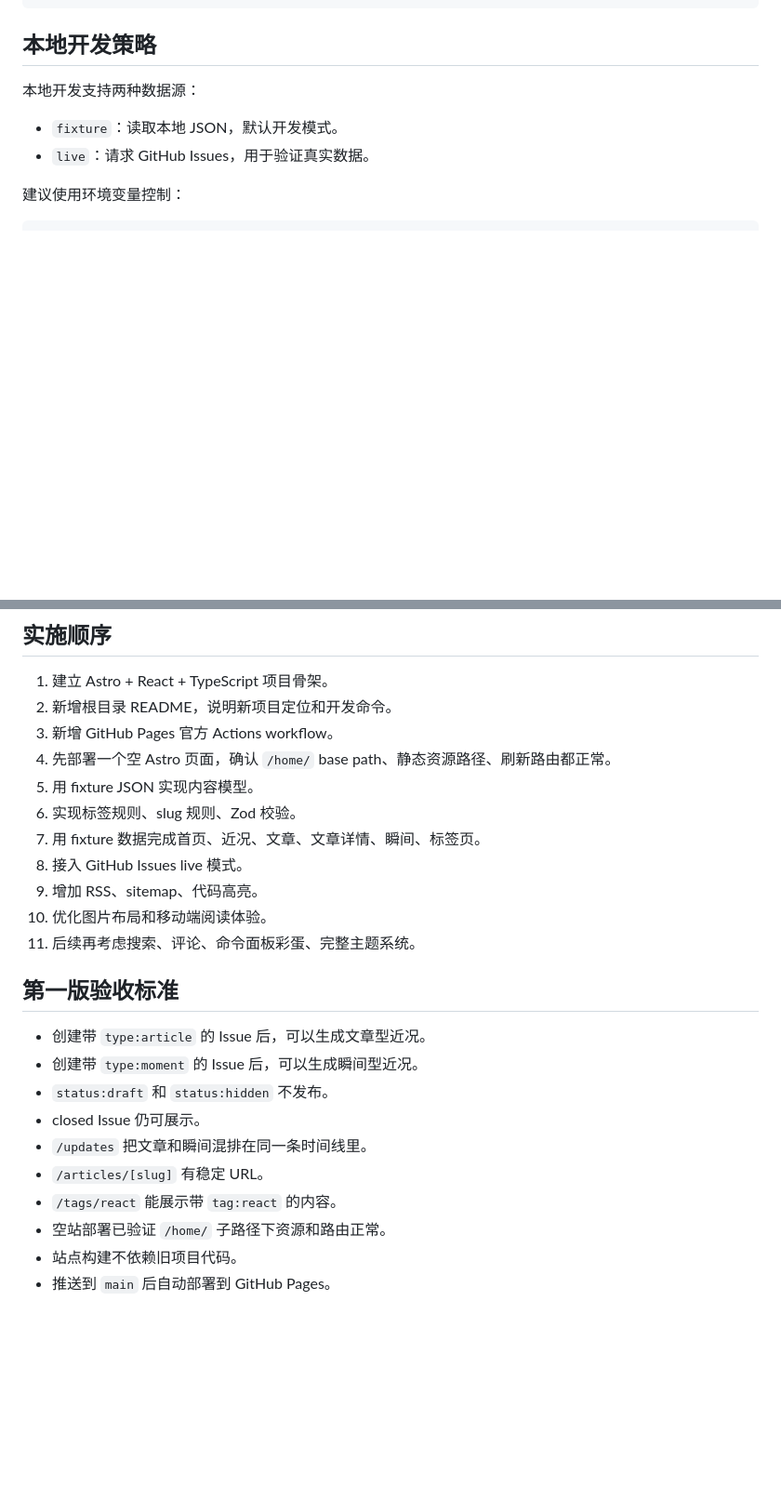
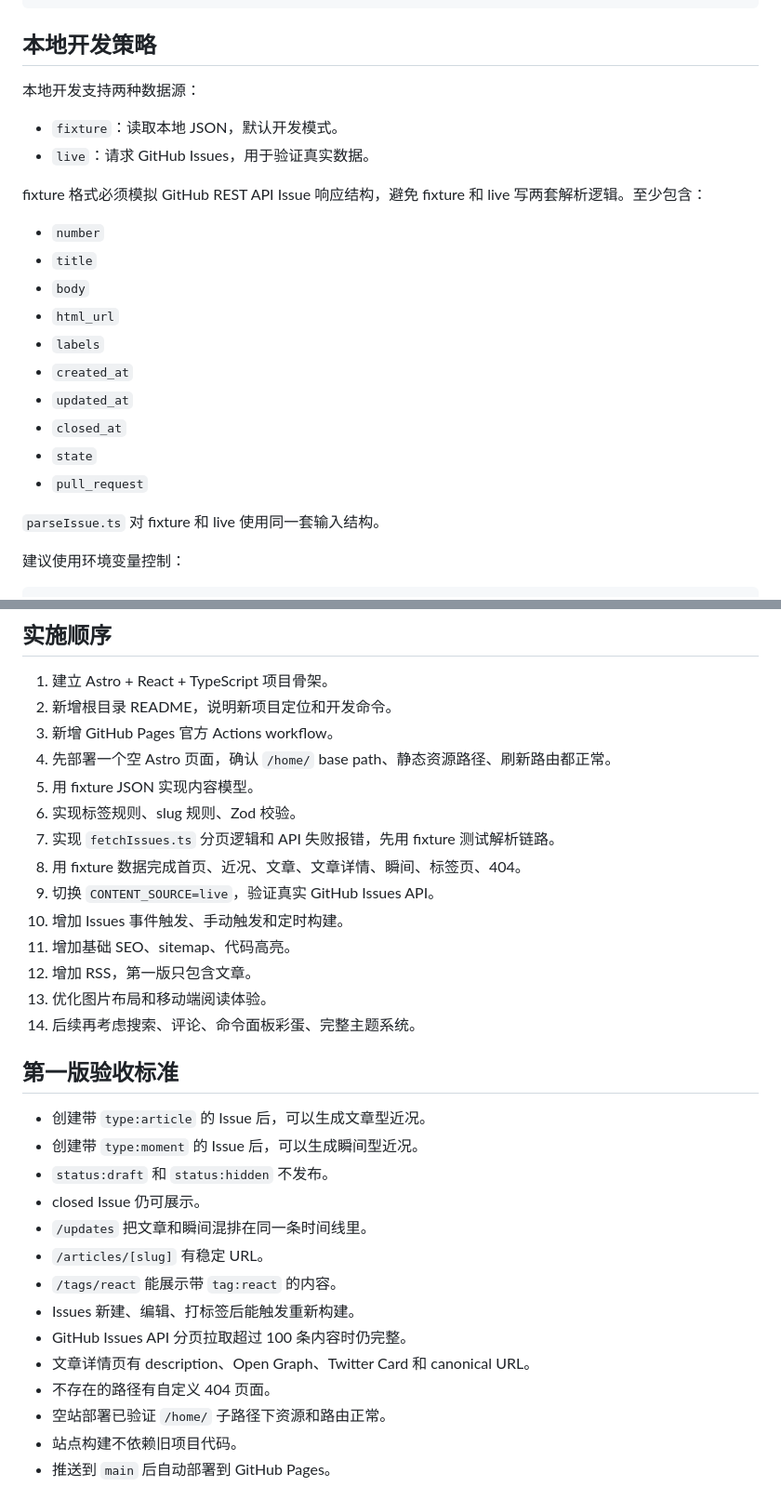
Before and after one commit to Muliminty/home, a Markdown page: REFACTOR_PLAN.md, 2 parts joined by grey strips. Shown at 93% size. GitHub-like rendering; blank space fills up the shorter version.

````diff
--- a/REFACTOR_PLAN.md
+++ b/REFACTOR_PLAN.md
@@ -408,6 +504,21 @@ export default defineConfig({
 - `fixture`：读取本地 JSON，默认开发模式。
 - `live`：请求 GitHub Issues，用于验证真实数据。
 
+fixture 格式必须模拟 GitHub REST API Issue 响应结构，避免 fixture 和 live 写两套解析逻辑。至少包含：
+
+- `number`
+- `title`
+- `body`
+- `html_url`
+- `labels`
+- `created_at`
+- `updated_at`
+- `closed_at`
+- `state`
+- `pull_request`
+
+`parseIssue.ts` 对 fixture 和 live 使用同一套输入结构。
+
 建议使用环境变量控制：
 
 ```txt
@@ -462,11 +585,14 @@ src/
 4. 先部署一个空 Astro 页面，确认 `/home/` base path、静态资源路径、刷新路由都正常。
 5. 用 fixture JSON 实现内容模型。
 6. 实现标签规则、slug 规则、Zod 校验。
-7. 用 fixture 数据完成首页、近况、文章、文章详情、瞬间、标签页。
-8. 接入 GitHub Issues live 模式。
-9. 增加 RSS、sitemap、代码高亮。
-10. 优化图片布局和移动端阅读体验。
-11. 后续再考虑搜索、评论、命令面板彩蛋、完整主题系统。
+7. 实现 `fetchIssues.ts` 分页逻辑和 API 失败报错，先用 fixture 测试解析链路。
+8. 用 fixture 数据完成首页、近况、文章、文章详情、瞬间、标签页、404。
+9. 切换 `CONTENT_SOURCE=live`，验证真实 GitHub Issues API。
+10. 增加 Issues 事件触发、手动触发和定时构建。
+11. 增加基础 SEO、sitemap、代码高亮。
+12. 增加 RSS，第一版只包含文章。
+13. 优化图片布局和移动端阅读体验。
+14. 后续再考虑搜索、评论、命令面板彩蛋、完整主题系统。
 
 ## 第一版验收标准
 
@@ -477,6 +603,10 @@ src/
 - `/updates` 把文章和瞬间混排在同一条时间线里。
 - `/articles/[slug]` 有稳定 URL。
 - `/tags/react` 能展示带 `tag:react` 的内容。
+- Issues 新建、编辑、打标签后能触发重新构建。
+- GitHub Issues API 分页拉取超过 100 条内容时仍完整。
+- 文章详情页有 description、Open Graph、Twitter Card 和 canonical URL。
+- 不存在的路径有自定义 404 页面。
 - 空站部署已验证 `/home/` 子路径下资源和路由正常。
 - 站点构建不依赖旧项目代码。
 - 推送到 `main` 后自动部署到 GitHub Pages。
````
Also changed, not shown: other parts of REFACTOR_PLAN.md (+116 -5 lines).
